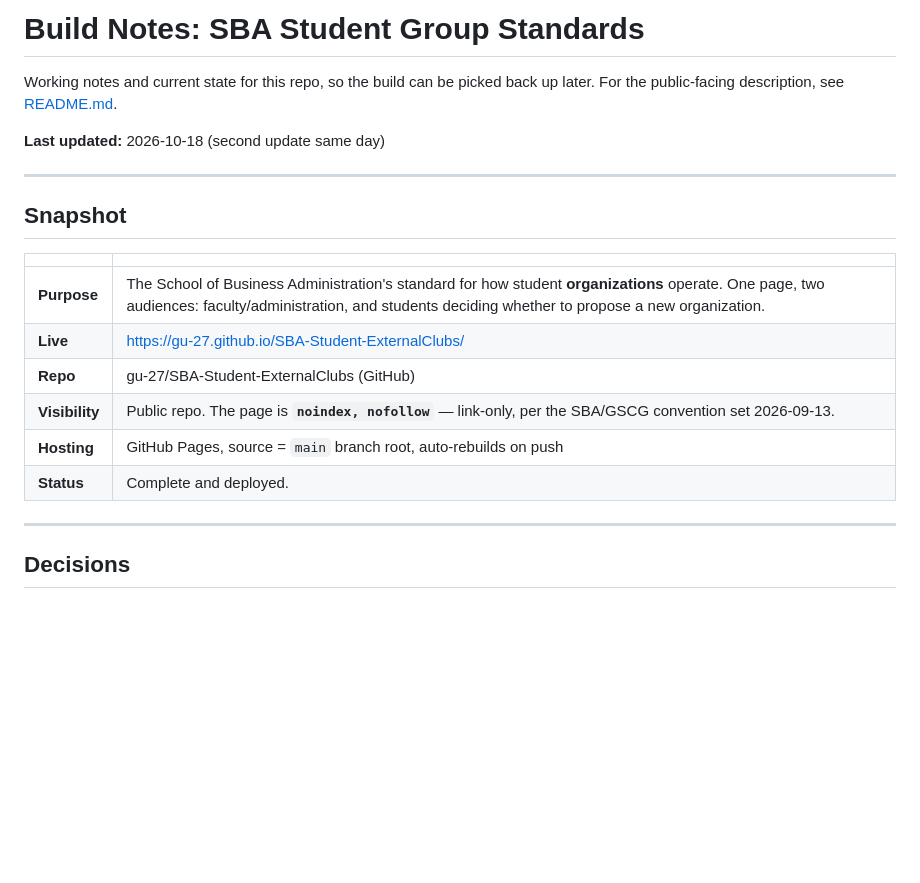
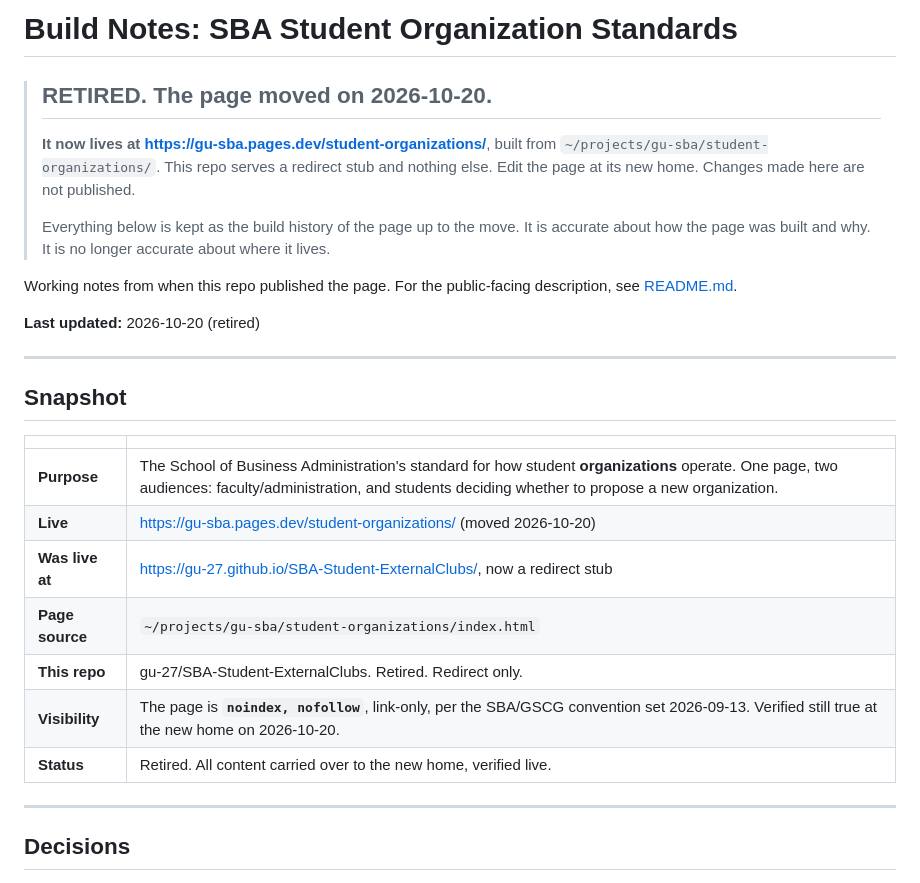
Before and after one commit to gu-27/SBA-Student-ExternalClubs, a Markdown page: NOTES.md, the part around the change. GitHub-like rendering; blank space fills up the shorter version.

Commit message:
Mark this repo retired and point both docs at the new home
The move commit replaced index.html with a redirect stub but left NOTES.md
and README.md untouched. Both still said the old URL was live and then
described, at length, a page that is now 21 lines of redirect. Anyone
opening this repo would have read it as current and edited a file that
publishes nothing.

Both docs now lead with the move: the page lives at
gu-sba.pages.dev/student-organizations/, built from
~/projects/gu-sba/student-organizations/. The build history is kept,
because it is still accurate about how the page was built and why. It is
only wrong about where the page lives, and that is now said up front.

Verified at the new home before writing this: both "Concerns about
designation or tier" blocks, four steps each, ending on "SBA leadership's
decision is final"; the Tier 2 cell saying designation is set during the
proposal review and students do not decide it; noindex intact; and a
clean audit for ZBT, [date], "student group", em dashes, and any voting
or tie-break language.

Co-Authored-By: Claude Opus 5 (1M context) <noreply@anthropic.com>

```diff
--- a/NOTES.md
+++ b/NOTES.md
@@ -1,9 +1,18 @@
-# Build Notes: SBA Student Group Standards
+# Build Notes: SBA Student Organization Standards
 
-Working notes and current state for this repo, so the build can be picked back up later.
-For the public-facing description, see [README.md](README.md).
+> ## RETIRED. The page moved on 2026-10-20.
+>
+> **It now lives at https://gu-sba.pages.dev/student-organizations/**, built from
+> `~/projects/gu-sba/student-organizations/`. This repo serves a redirect stub and nothing
+> else. Edit the page at its new home. Changes made here are not published.
+>
+> Everything below is kept as the build history of the page up to the move. It is accurate
+> about how the page was built and why. It is no longer accurate about where it lives.
 
-**Last updated:** 2026-10-18 (second update same day)
+Working notes from when this repo published the page. For the public-facing description, see
+[README.md](README.md).
+
+**Last updated:** 2026-10-20 (retired)
 
 ---
 
@@ -12,11 +21,12 @@ For the public-facing description, see [README.md](README.md).
 | | |
 |---|---|
 | **Purpose** | The School of Business Administration's standard for how student **organizations** operate. One page, two audiences: faculty/administration, and students deciding whether to propose a new organization. |
-| **Live** | https://gu-27.github.io/SBA-Student-ExternalClubs/ |
-| **Repo** | gu-27/SBA-Student-ExternalClubs (GitHub) |
-| **Visibility** | Public repo. The page is **`noindex, nofollow`** — link-only, per the SBA/GSCG convention set 2026-09-13. |
-| **Hosting** | GitHub Pages, source = `main` branch root, auto-rebuilds on push |
-| **Status** | Complete and deployed. |
+| **Live** | https://gu-sba.pages.dev/student-organizations/ (moved 2026-10-20) |
+| **Was live at** | https://gu-27.github.io/SBA-Student-ExternalClubs/, now a redirect stub |
+| **Page source** | `~/projects/gu-sba/student-organizations/index.html` |
+| **This repo** | gu-27/SBA-Student-ExternalClubs. Retired. Redirect only. |
+| **Visibility** | The page is **`noindex, nofollow`**, link-only, per the SBA/GSCG convention set 2026-09-13. Verified still true at the new home on 2026-10-20. |
+| **Status** | Retired. All content carried over to the new home, verified live. |
 
 ---
 
```
Also changed, not shown: README.md (+8 -2 lines).
